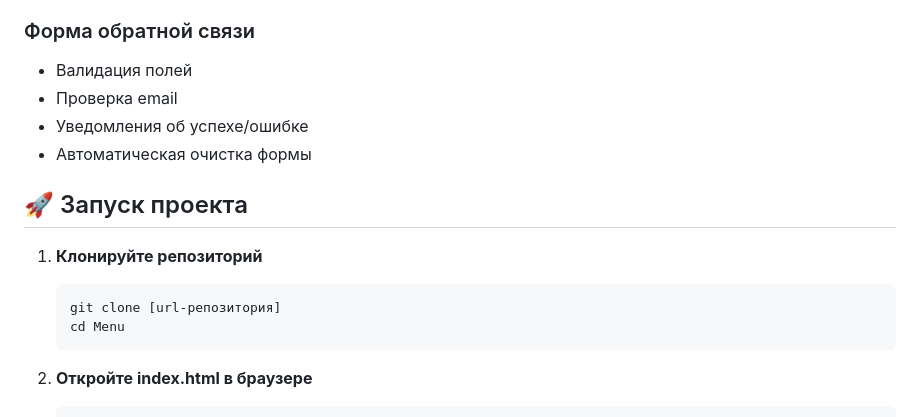
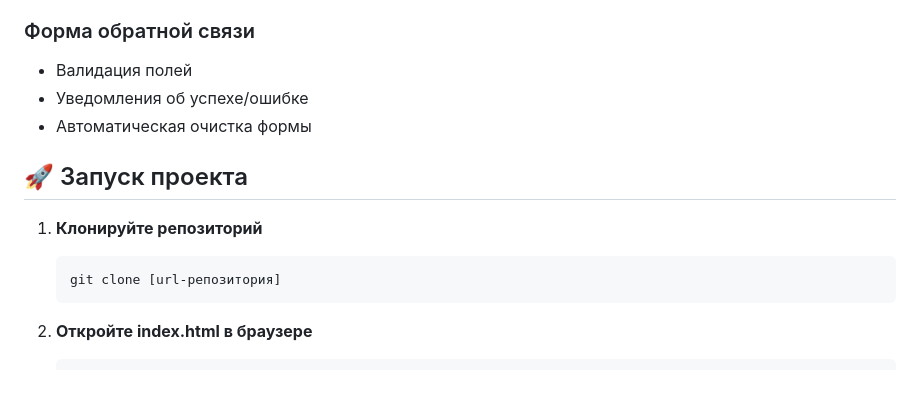
Before and after one commit to Sasha-08170/Fish-Landing, a Markdown page: README.md, the part around the change. GitHub-like rendering; blank space fills up the shorter version.

````diff
--- a/README.md
+++ b/README.md
@@ -159,7 +159,6 @@ footer/
 
 ### Форма обратной связи
 - Валидация полей
-- Проверка email
 - Уведомления об успехе/ошибке
 - Автоматическая очистка формы
 
@@ -168,7 +167,6 @@ footer/
 1. **Клонируйте репозиторий**
    ```bash
    git clone [url-репозитория]
-   cd Menu
    ```
 
 2. **Откройте index.html в браузере**
````
